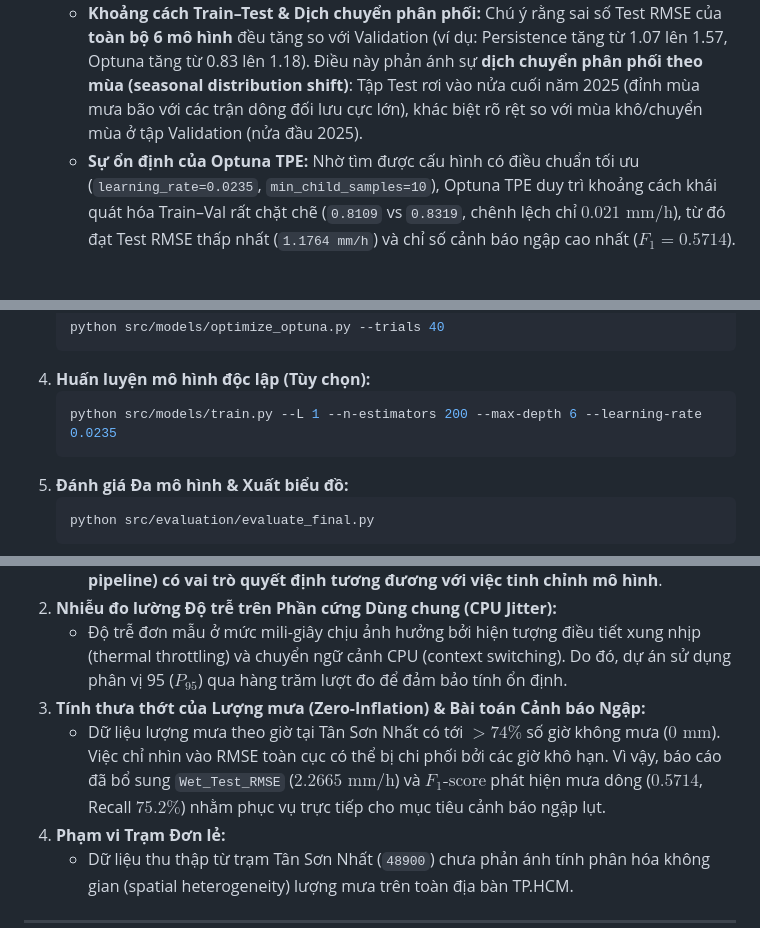
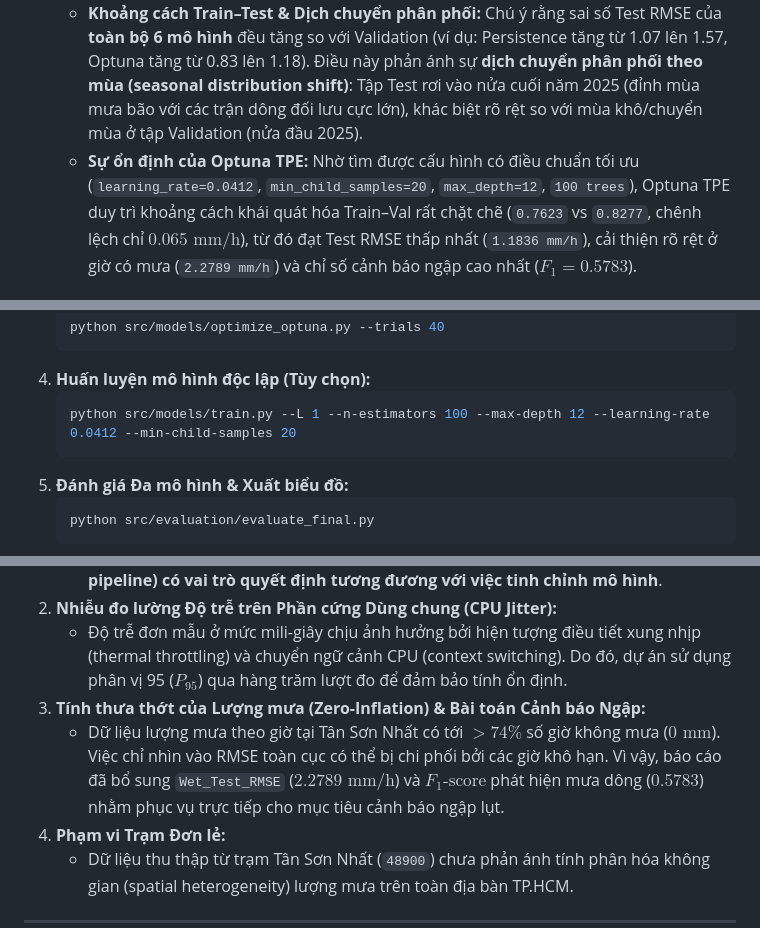
Before and after one commit to anky06-ky/rain-latency-optimization, a Markdown page: README.md, 3 parts joined by grey strips. Drawn GitHub-style.

````diff
--- a/README.md
+++ b/README.md
@@ -106,7 +106,7 @@ Bảng đối chuẩn 6 mô hình trên dữ liệu sạch hoàn toàn không c
 2. **Khắc phục Quá khớp (Overfitting) vs. Dịch chuyển Phân phối Mùa mưa (Distribution Shift):**
    - **Hiện tượng Quá khớp ở LightGBM Mặc định:** Mô hình mặc định (Dòng 4) không khống chế độ sâu cây, dẫn đến việc Train RMSE giảm sâu xuống `0.5825 mm/h` (ghi nhớ nhiễu cục bộ), khiến Test RMSE tăng lên `1.2036 mm/h` và Wet Test RMSE lên `2.3136 mm/h`.
    - **Khoảng cách Train–Test & Dịch chuyển phân phối:** Chú ý rằng sai số Test RMSE của **toàn bộ 6 mô hình** đều tăng so với Validation (ví dụ: Persistence tăng từ 1.07 lên 1.57, Optuna tăng từ 0.83 lên 1.18). Điều này phản ánh sự **dịch chuyển phân phối theo mùa (seasonal distribution shift)**: Tập Test rơi vào nửa cuối năm 2025 (đỉnh mùa mưa bão với các trận dông đối lưu cực lớn), khác biệt rõ rệt so với mùa khô/chuyển mùa ở tập Validation (nửa đầu 2025).
-   - **Sự ổn định của Optuna TPE:** Nhờ tìm được cấu hình có điều chuẩn tối ưu (`learning_rate=0.0235`, `min_child_samples=10`), Optuna TPE duy trì khoảng cách khái quát hóa Train–Val rất chặt chẽ (`0.8109` vs `0.8319`, chênh lệch chỉ $0.021\text{ mm/h}$), từ đó đạt Test RMSE thấp nhất (`1.1764 mm/h`) và chỉ số cảnh báo ngập cao nhất ($F_1 = 0.5714$).
+   - **Sự ổn định của Optuna TPE:** Nhờ tìm được cấu hình có điều chuẩn tối ưu (`learning_rate=0.0412`, `min_child_samples=20`, `max_depth=12`, `100 trees`), Optuna TPE duy trì khoảng cách khái quát hóa Train–Val rất chặt chẽ (`0.7623` vs `0.8277`, chênh lệch chỉ $0.065\text{ mm/h}$), từ đó đạt Test RMSE thấp nhất (`1.1836 mm/h`), cải thiện rõ rệt ở giờ có mưa (`2.2789 mm/h`) và chỉ số cảnh báo ngập cao nhất ($F_1 = 0.5783$).
 
 ![Actual vs Predicted Test](results/figures/actual_vs_predicted_test.png)
 
@@ -170,7 +170,7 @@ pip install -r requirements.txt
    ```
 4. **Huấn luyện mô hình độc lập (Tùy chọn):**
    ```bash
-   python src/models/train.py --L 1 --n-estimators 200 --max-depth 6 --learning-rate 0.0235
+   python src/models/train.py --L 1 --n-estimators 100 --max-depth 12 --learning-rate 0.0412 --min-child-samples 20
    ```
 5. **Đánh giá Đa mô hình & Xuất biểu đồ:**
    ```bash
@@ -195,7 +195,7 @@ pip install -r requirements.txt
 2. **Nhiễu đo lường Độ trễ trên Phần cứng Dùng chung (CPU Jitter):**
    - Độ trễ đơn mẫu ở mức mili-giây chịu ảnh hưởng bởi hiện tượng điều tiết xung nhịp (thermal throttling) và chuyển ngữ cảnh CPU (context switching). Do đó, dự án sử dụng phân vị 95 ($P_{95}$) qua hàng trăm lượt đo để đảm bảo tính ổn định.
 3. **Tính thưa thớt của Lượng mưa (Zero-Inflation) & Bài toán Cảnh báo Ngập:**
-   - Dữ liệu lượng mưa theo giờ tại Tân Sơn Nhất có tới $>74\%$ số giờ không mưa ($0\text{ mm}$). Việc chỉ nhìn vào RMSE toàn cục có thể bị chi phối bởi các giờ khô hạn. Vì vậy, báo cáo đã bổ sung `Wet_Test_RMSE` ($2.2665\text{ mm/h}$) và $F_1\text{-score}$ phát hiện mưa dông ($0.5714$, Recall $75.2\%$) nhằm phục vụ trực tiếp cho mục tiêu cảnh báo ngập lụt.
+   - Dữ liệu lượng mưa theo giờ tại Tân Sơn Nhất có tới $>74\%$ số giờ không mưa ($0\text{ mm}$). Việc chỉ nhìn vào RMSE toàn cục có thể bị chi phối bởi các giờ khô hạn. Vì vậy, báo cáo đã bổ sung `Wet_Test_RMSE` ($2.2789\text{ mm/h}$) và $F_1\text{-score}$ phát hiện mưa dông ($0.5783$) nhằm phục vụ trực tiếp cho mục tiêu cảnh báo ngập lụt.
 4. **Phạm vi Trạm Đơn lẻ:**
    - Dữ liệu thu thập từ trạm Tân Sơn Nhất (`48900`) chưa phản ánh tính phân hóa không gian (spatial heterogeneity) lượng mưa trên toàn địa bàn TP.HCM.
 
````
Also changed, not shown: results/figures/pareto_frontier.png, 6 other files.
